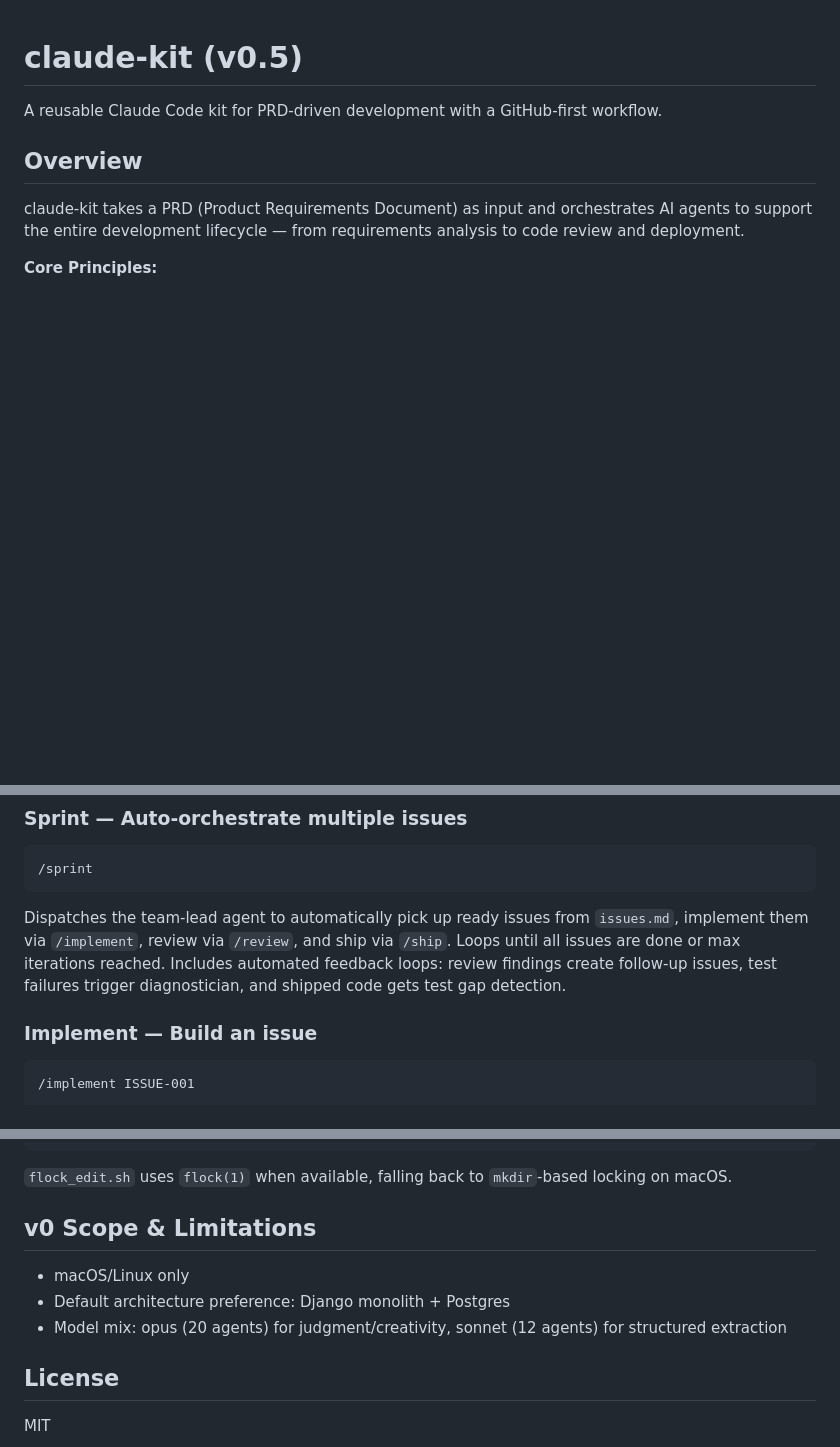
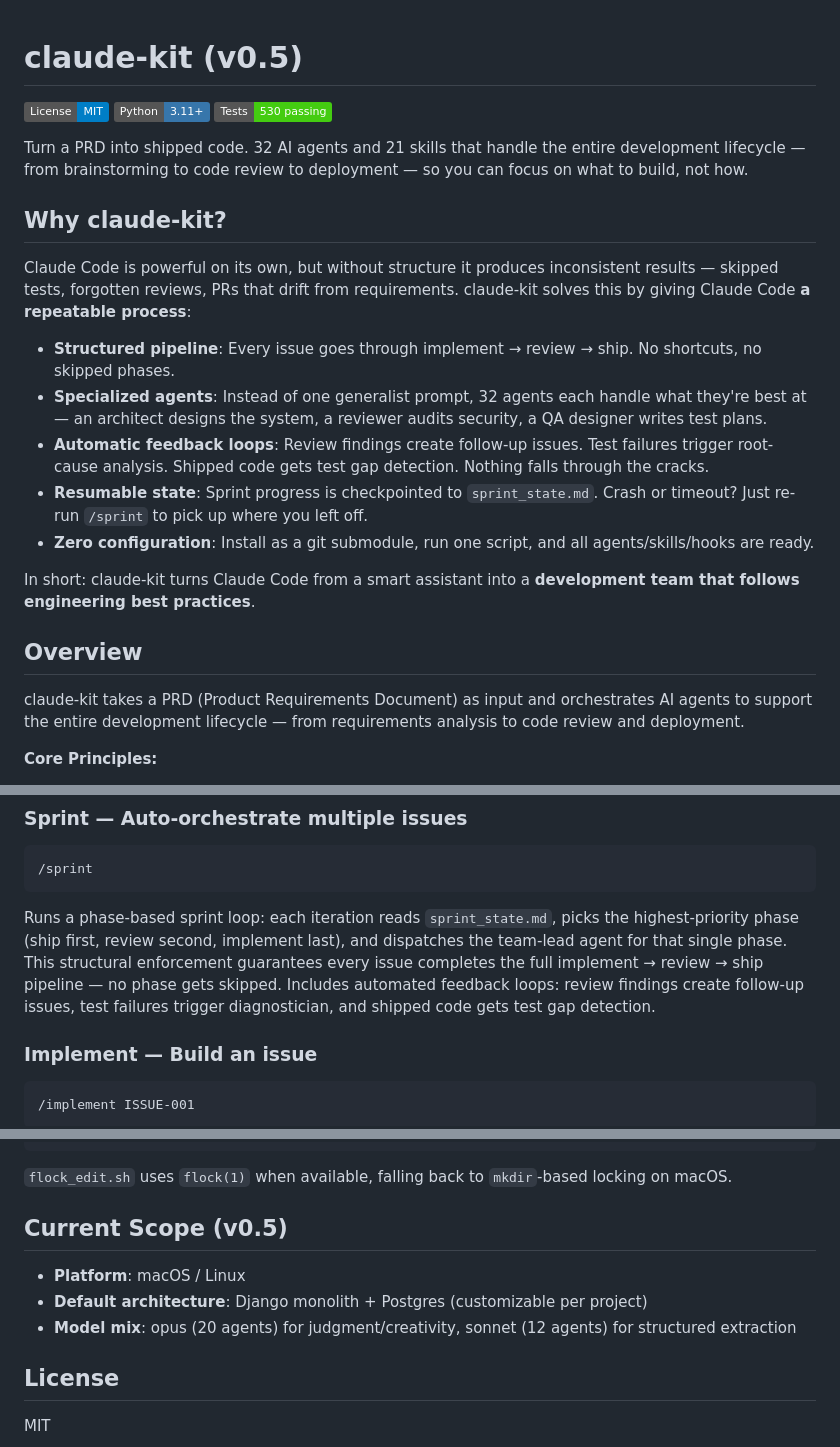
Before and after one commit to pillip/claude-dev-kit, a Markdown page: README.md, 3 parts joined by grey strips. Drawn GitHub-style; badges without logos; blank space fills up the shorter version.

Commit message:
docs: polish README for public release
- Add badges (license, Python version, test count)
- Rewrite opening line to lead with value proposition
- Add "Why claude-kit?" section before Overview
- Add Claude Code to prerequisites
- Update sprint description to reflect phase-based orchestration
- Update team-lead agent description in agent table
- Reframe "v0 Scope & Limitations" as "Current Scope (v0.5)"
- Set GitHub repo description and topics

Co-Authored-By: Claude Opus 4.6 (1M context) <noreply@anthropic.com>

````diff
--- a/README.md
+++ b/README.md
@@ -1,6 +1,22 @@
 # claude-kit (v0.5)
 
-A reusable Claude Code kit for PRD-driven development with a GitHub-first workflow.
+[![License: MIT](https://img.shields.io/badge/License-MIT-blue.svg)](LICENSE)
+[![Python 3.11+](https://img.shields.io/badge/Python-3.11%2B-3776AB.svg)](https://python.org)
+[![Tests](https://img.shields.io/badge/Tests-530%20passing-brightgreen.svg)]()
+
+Turn a PRD into shipped code. 32 AI agents and 21 skills that handle the entire development lifecycle — from brainstorming to code review to deployment — so you can focus on what to build, not how.
+
+## Why claude-kit?
+
+Claude Code is powerful on its own, but without structure it produces inconsistent results — skipped tests, forgotten reviews, PRs that drift from requirements. claude-kit solves this by giving Claude Code **a repeatable process**:
+
+- **Structured pipeline**: Every issue goes through implement → review → ship. No shortcuts, no skipped phases.
+- **Specialized agents**: Instead of one generalist prompt, 32 agents each handle what they're best at — an architect designs the system, a reviewer audits security, a QA designer writes test plans.
+- **Automatic feedback loops**: Review findings create follow-up issues. Test failures trigger root-cause analysis. Shipped code gets test gap detection. Nothing falls through the cracks.
+- **Resumable state**: Sprint progress is checkpointed to `sprint_state.md`. Crash or timeout? Just re-run `/sprint` to pick up where you left off.
+- **Zero configuration**: Install as a git submodule, run one script, and all agents/skills/hooks are ready.
+
+In short: claude-kit turns Claude Code from a smart assistant into a **development team that follows engineering best practices**.
 
 ## Overview
 
@@ -302,7 +319,7 @@ Requires `/kickoff` outputs. Like `/uiux` but for React Native (Expo) mobile app
 /sprint
 ```
 
-Dispatches the team-lead agent to automatically pick up ready issues from `issues.md`, implement them via `/implement`, review via `/review`, and ship via `/ship`. Loops until all issues are done or max iterations reached. Includes automated feedback loops: review findings create follow-up issues, test failures trigger diagnostician, and shipped code gets test gap detection.
+Runs a phase-based sprint loop: each iteration reads `sprint_state.md`, picks the highest-priority phase (ship first, review second, implement last), and dispatches the team-lead agent for that single phase. This structural enforcement guarantees every issue completes the full implement → review → ship pipeline — no phase gets skipped. Includes automated feedback loops: review findings create follow-up issues, test failures trigger diagnostician, and shipped code gets test gap detection.
 
 ### Implement — Build an issue
 
@@ -535,11 +552,11 @@ bash scripts/flock_edit.sh "$ROOT/issues.md" -- bash -c 'echo "update" >> "$ROOT
 `flock_edit.sh` uses `flock(1)` when available, falling back to `mkdir`-based
 locking on macOS.
 
-## v0 Scope & Limitations
+## Current Scope (v0.5)
 
-- macOS/Linux only
-- Default architecture preference: Django monolith + Postgres
-- Model mix: opus (20 agents) for judgment/creativity, sonnet (12 agents) for structured extraction
+- **Platform**: macOS / Linux
+- **Default architecture**: Django monolith + Postgres (customizable per project)
+- **Model mix**: opus (20 agents) for judgment/creativity, sonnet (12 agents) for structured extraction
 
 ## License
 
````
Also changed, not shown: other parts of README.md (+2 -1 lines).
